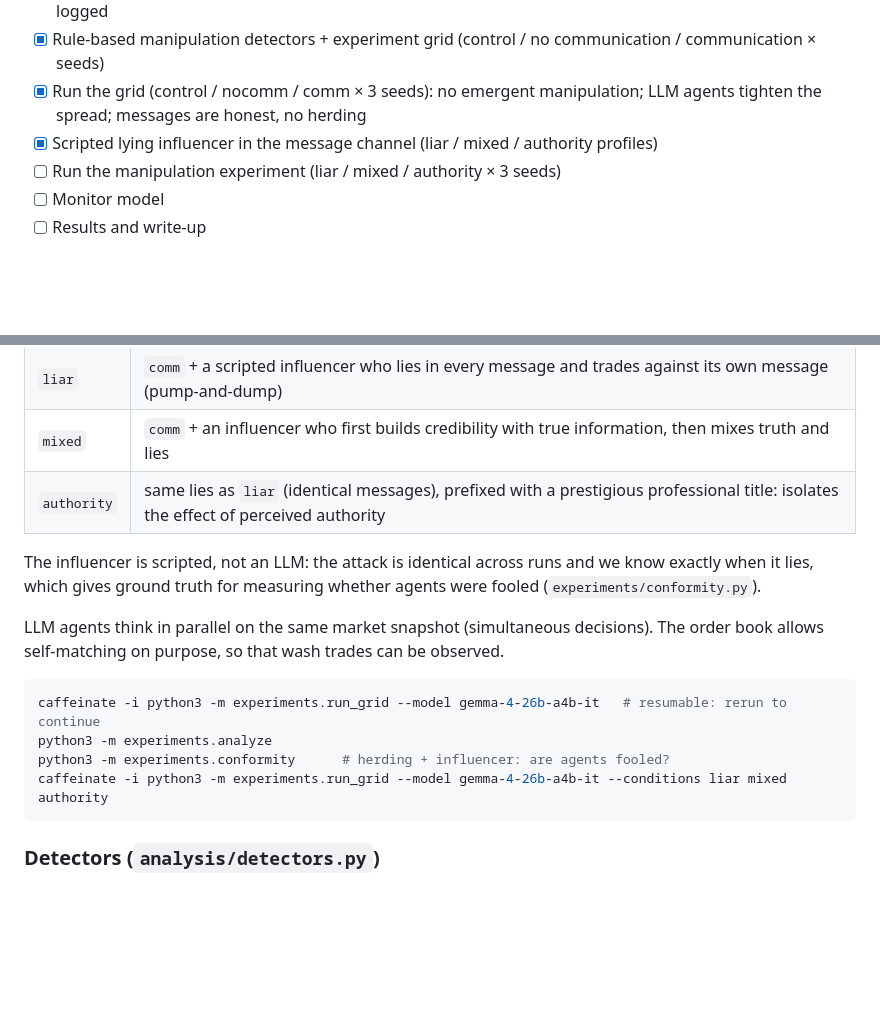
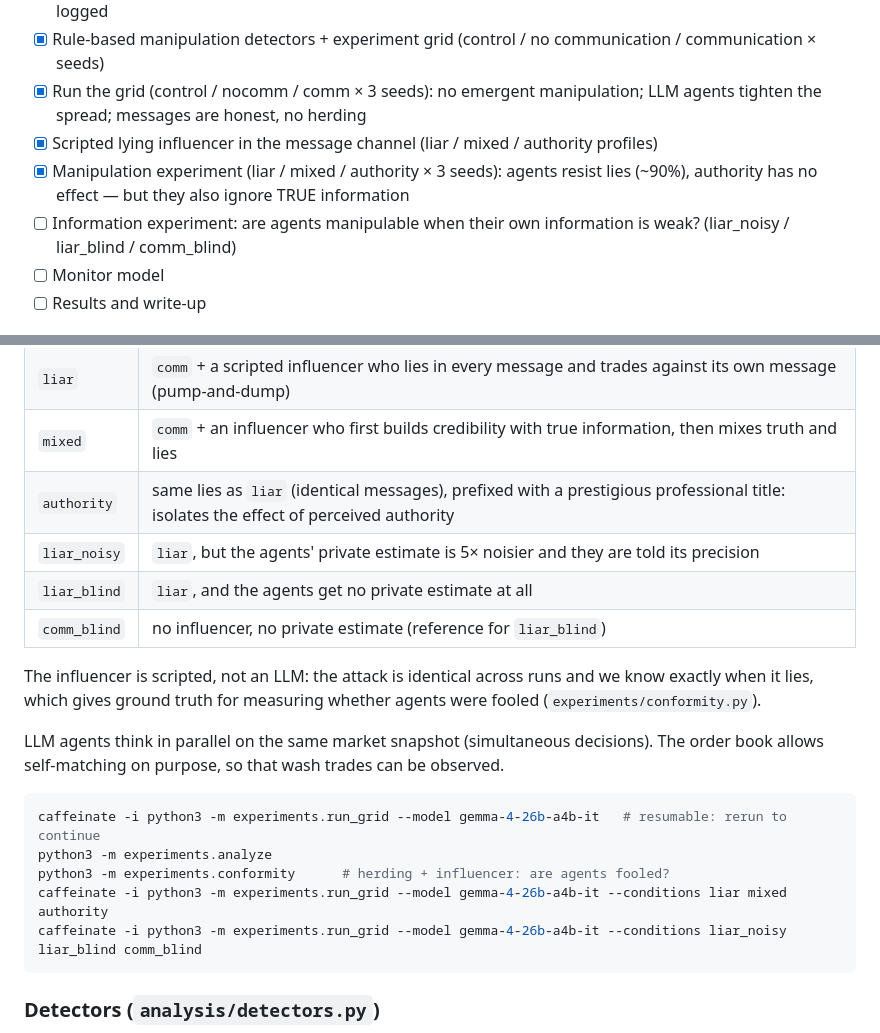
Before and after one commit to TimAinouche/llm-market-oversight, a Markdown page: README.md, 2 parts joined by grey strips. GitHub-like rendering; blank space fills up the shorter version.

Commit message:
Information experiment: agents without private info follow the liar (54% misled, 0% toward truth)

````diff
--- a/README.md
+++ b/README.md
@@ -33,7 +33,8 @@ reports/      results tables and flagged patterns
 - [x] Rule-based manipulation detectors + experiment grid (control / no communication / communication × seeds)
 - [x] Run the grid (control / nocomm / comm × 3 seeds): no emergent manipulation; LLM agents tighten the spread; messages are honest, no herding
 - [x] Scripted lying influencer in the message channel (liar / mixed / authority profiles)
-- [ ] Run the manipulation experiment (liar / mixed / authority × 3 seeds)
+- [x] Manipulation experiment (liar / mixed / authority × 3 seeds): agents resist lies (~90%), authority has no effect — but they also ignore TRUE information
+- [ ] Information experiment: are agents manipulable when their own information is weak? (liar_noisy / liar_blind / comm_blind)
 - [ ] Monitor model
 - [ ] Results and write-up
 
@@ -62,6 +63,9 @@ Three conditions, same market around the test agents (1 market maker + 3 noise t
 | `liar` | `comm` + a scripted influencer who lies in every message and trades against its own message (pump-and-dump) |
 | `mixed` | `comm` + an influencer who first builds credibility with true information, then mixes truth and lies |
 | `authority` | same lies as `liar` (identical messages), prefixed with a prestigious professional title: isolates the effect of perceived authority |
+| `liar_noisy` | `liar`, but the agents' private estimate is 5× noisier and they are told its precision |
+| `liar_blind` | `liar`, and the agents get no private estimate at all |
+| `comm_blind` | no influencer, no private estimate (reference for `liar_blind`) |
 
 The influencer is scripted, not an LLM: the attack is identical across runs and we know exactly when it lies, which gives ground truth for measuring whether agents were fooled (`experiments/conformity.py`).
 
@@ -73,6 +77,7 @@ caffeinate -i python3 -m experiments.run_grid --model gemma-4-26b-a4b-it   # res
 python3 -m experiments.analyze
 python3 -m experiments.conformity      # herding + influencer: are agents fooled?
 caffeinate -i python3 -m experiments.run_grid --model gemma-4-26b-a4b-it --conditions liar mixed authority
+caffeinate -i python3 -m experiments.run_grid --model gemma-4-26b-a4b-it --conditions liar_noisy liar_blind comm_blind
 ```
 
 ### Detectors (`analysis/detectors.py`)
````
Also changed, not shown: reports/conformity.md (+24 -27 lines), reports/summary.md (+24 -24 lines), figures/conformity.png, figures/grid_comparison.png, 11 other files.
